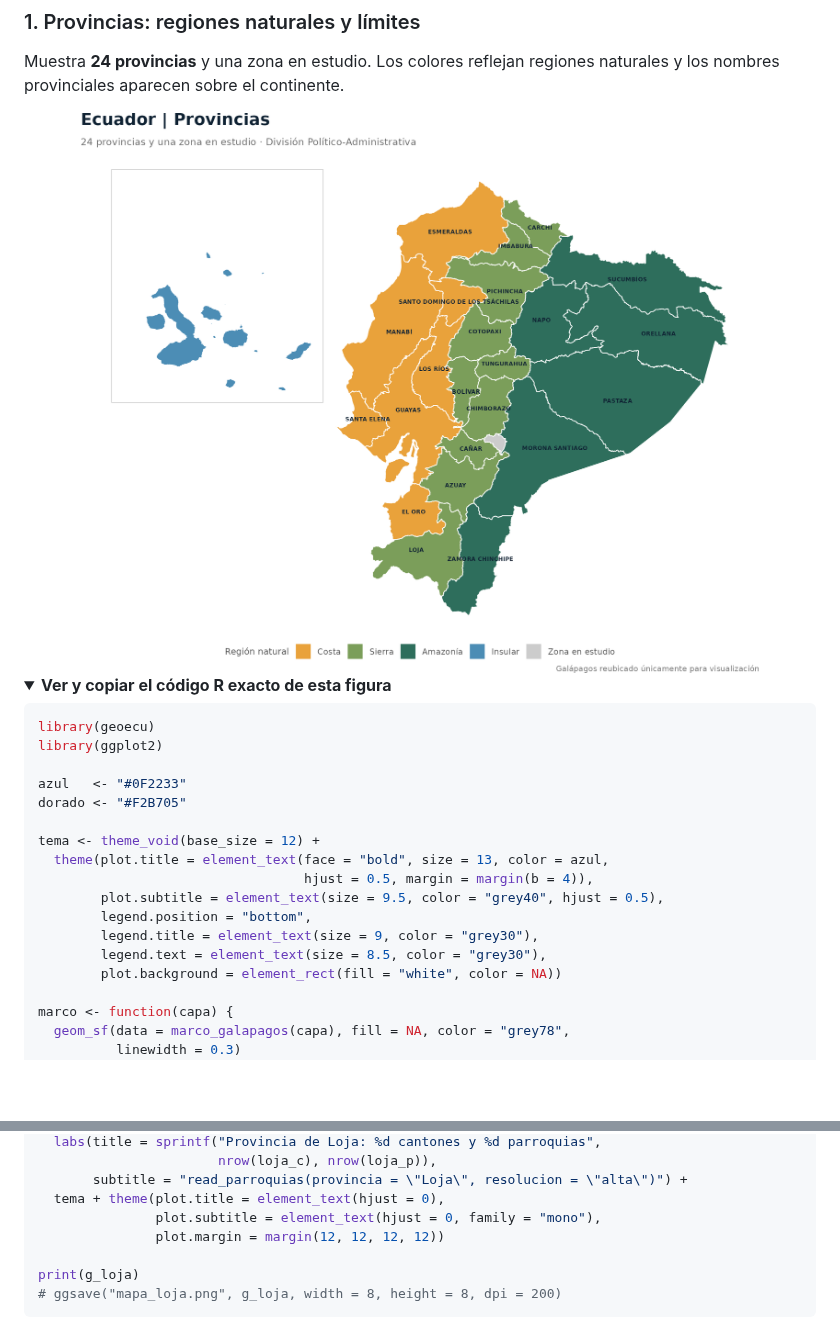
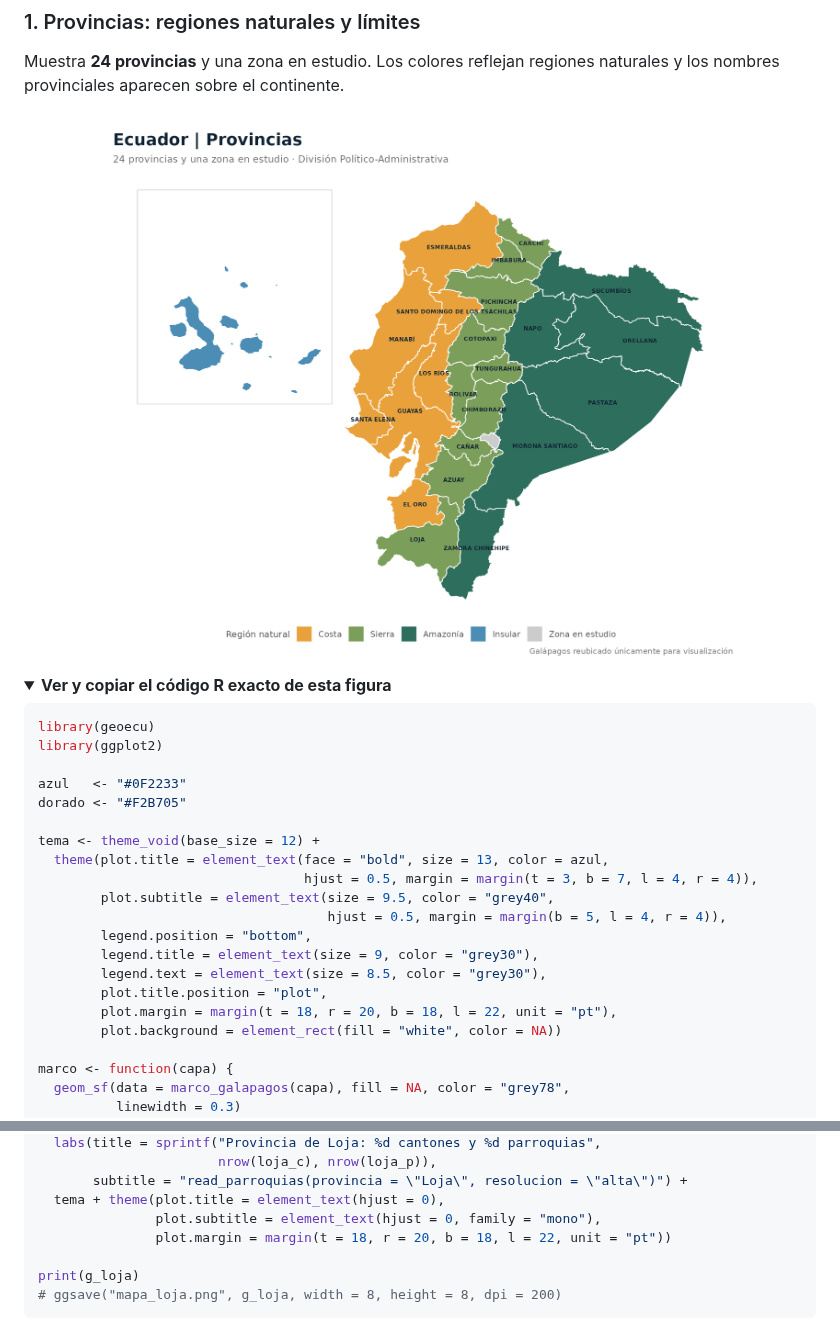
Before and after one commit to f-slg/geoecu, a Markdown page: README.md, 2 parts joined by grey strips. Drawn GitHub-style; pictures changed too: man/figures/README-provincias.png; folded sections open; blank space fills up the shorter version.

```diff
--- a/README.md
+++ b/README.md
@@ -201,11 +201,14 @@ dorado <- "#F2B705"
 
 tema <- theme_void(base_size = 12) +
   theme(plot.title = element_text(face = "bold", size = 13, color = azul,
-                                  hjust = 0.5, margin = margin(b = 4)),
-        plot.subtitle = element_text(size = 9.5, color = "grey40", hjust = 0.5),
+                                  hjust = 0.5, margin = margin(t = 3, b = 7, l = 4, r = 4)),
+        plot.subtitle = element_text(size = 9.5, color = "grey40",
+                                     hjust = 0.5, margin = margin(b = 5, l = 4, r = 4)),
         legend.position = "bottom",
         legend.title = element_text(size = 9, color = "grey30"),
         legend.text = element_text(size = 8.5, color = "grey30"),
+        plot.title.position = "plot",
+        plot.margin = margin(t = 18, r = 20, b = 18, l = 22, unit = "pt"),
         plot.background = element_rect(fill = "white", color = NA))
 
 marco <- function(capa) {
@@ -492,7 +507,7 @@ g_loja <- ggplot() +
        subtitle = "read_parroquias(provincia = \"Loja\", resolucion = \"alta\")") +
   tema + theme(plot.title = element_text(hjust = 0),
                plot.subtitle = element_text(hjust = 0, family = "mono"),
-               plot.margin = margin(12, 12, 12, 12))
+               plot.margin = margin(t = 18, r = 20, b = 18, l = 22, unit = "pt"))
 
 print(g_loja)
 # ggsave("mapa_loja.png", g_loja, width = 8, height = 8, dpi = 200)
```
Also changed, not shown: other parts of README.md (+20 -8 lines), man/figures/README-cantones.png, man/figures/README-loja.png, man/figures/README-nacional.png, man/figures/README-niveles.png, man/figures/README-parroquias.png, 2 other files.
